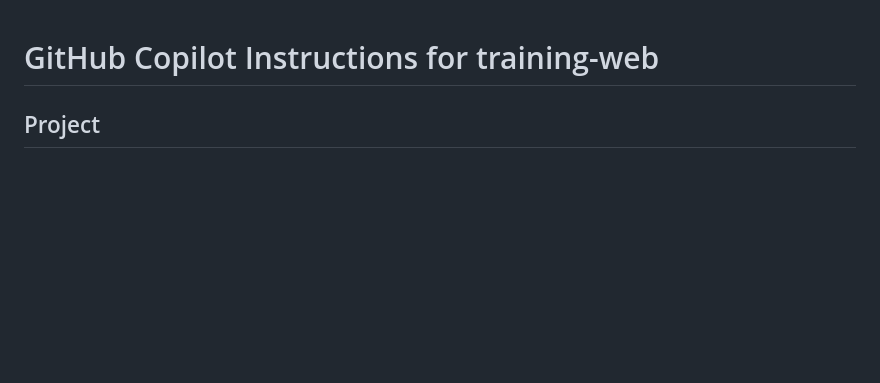
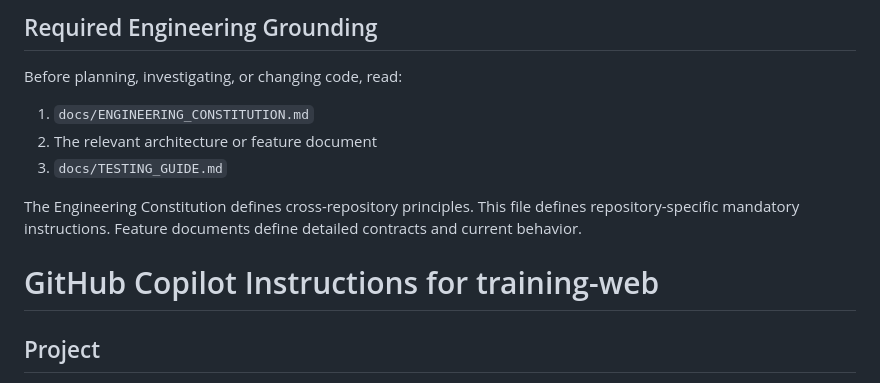
Before and after one commit to harrisma509/training-web, a Markdown page: .github/copilot-instructions.md, the part around the change. GitHub-like rendering; blank space fills up the shorter version.

```diff
--- a/.github/copilot-instructions.md
+++ b/.github/copilot-instructions.md
@@ -1,3 +1,15 @@
+## Required Engineering Grounding
+
+Before planning, investigating, or changing code, read:
+
+1. `docs/ENGINEERING_CONSTITUTION.md`
+2. The relevant architecture or feature document
+3. `docs/TESTING_GUIDE.md`
+
+The Engineering Constitution defines cross-repository principles.
+This file defines repository-specific mandatory instructions.
+Feature documents define detailed contracts and current behavior.
+
 # GitHub Copilot Instructions for training-web
 
 ## Project
```
Also changed, not shown: docs/ENGINEERING_CONSTITUTION.md (added, +598 -0 lines).
